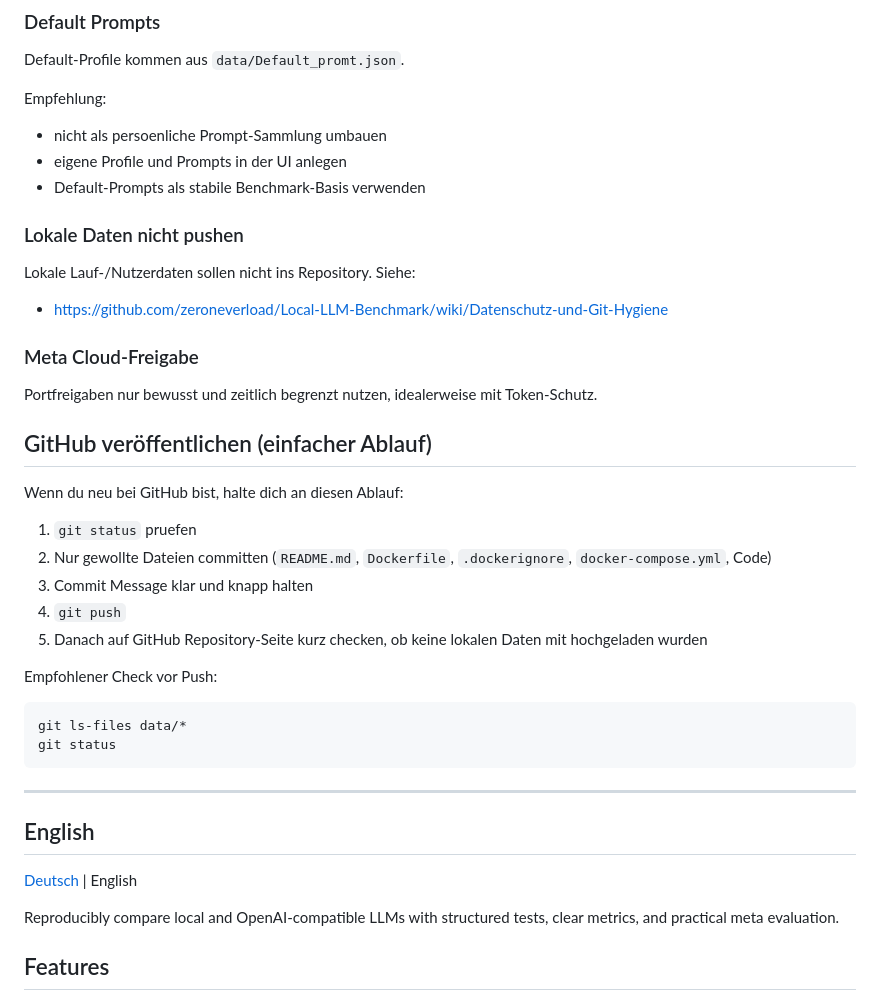
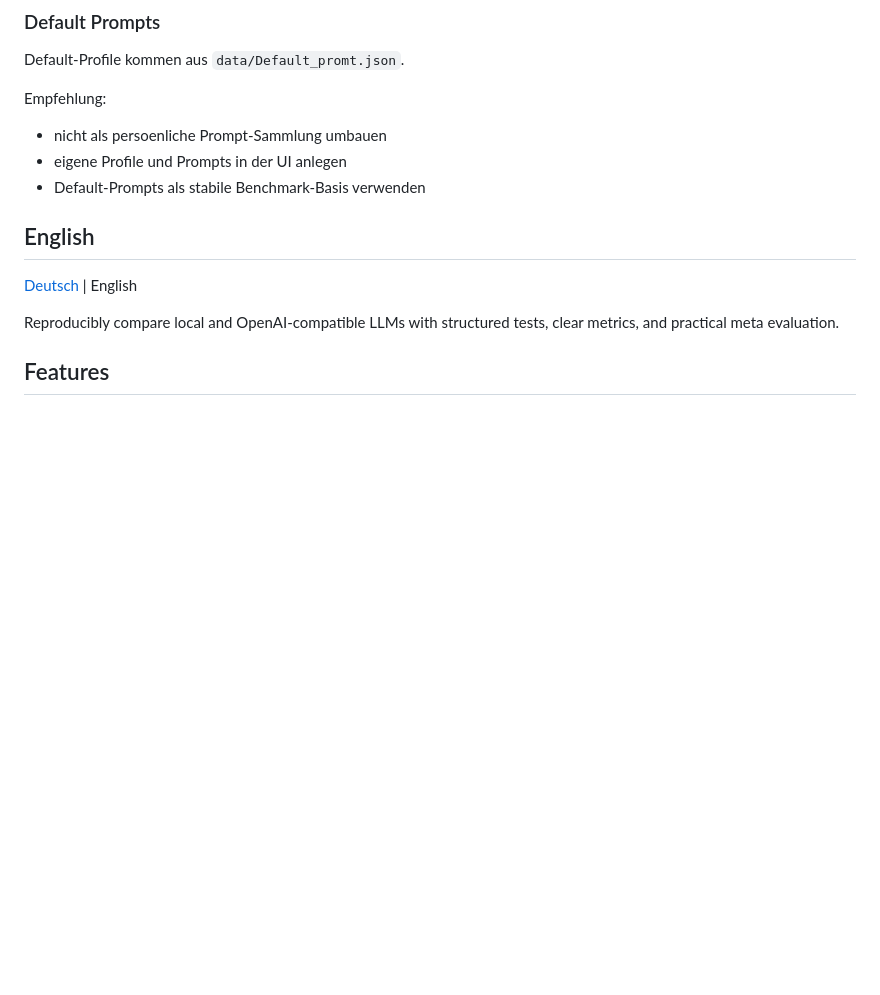
Before and after one commit to zeroneverload/Local-LLM-Benchmark, a Markdown page: README.md, the part around the change. Drawn GitHub-style; blank space fills up the shorter version.

Commit message:
Update README by removing outdated sections
Removed sections on local data handling and GitHub publishing process from the README.

````diff
--- a/README.md
+++ b/README.md
@@ -83,34 +83,6 @@ Empfehlung:
 - eigene Profile und Prompts in der UI anlegen
 - Default-Prompts als stabile Benchmark-Basis verwenden
 
-### Lokale Daten nicht pushen
-
-Lokale Lauf-/Nutzerdaten sollen nicht ins Repository. Siehe:
-
-- https://github.com/zeroneverload/Local-LLM-Benchmark/wiki/Datenschutz-und-Git-Hygiene
-
-### Meta Cloud-Freigabe
-
-Portfreigaben nur bewusst und zeitlich begrenzt nutzen, idealerweise mit Token-Schutz.
-
-## GitHub veröffentlichen (einfacher Ablauf)
-
-Wenn du neu bei GitHub bist, halte dich an diesen Ablauf:
-
-1. `git status` pruefen
-2. Nur gewollte Dateien committen (`README.md`, `Dockerfile`, `.dockerignore`, `docker-compose.yml`, Code)
-3. Commit Message klar und knapp halten
-4. `git push`
-5. Danach auf GitHub Repository-Seite kurz checken, ob keine lokalen Daten mit hochgeladen wurden
-
-Empfohlener Check vor Push:
-
-```bash
-git ls-files data/*
-git status
-```
-
----
 
 ## English
 
````
